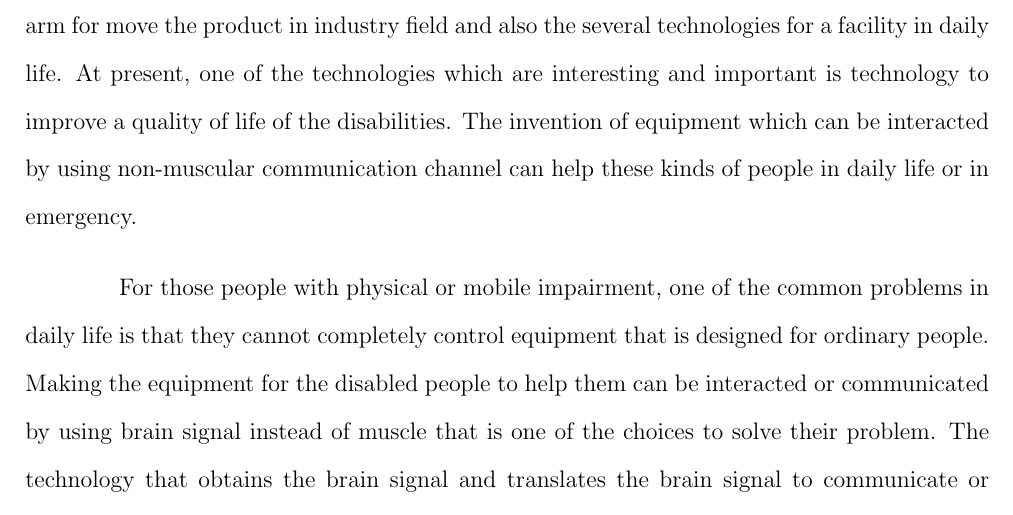
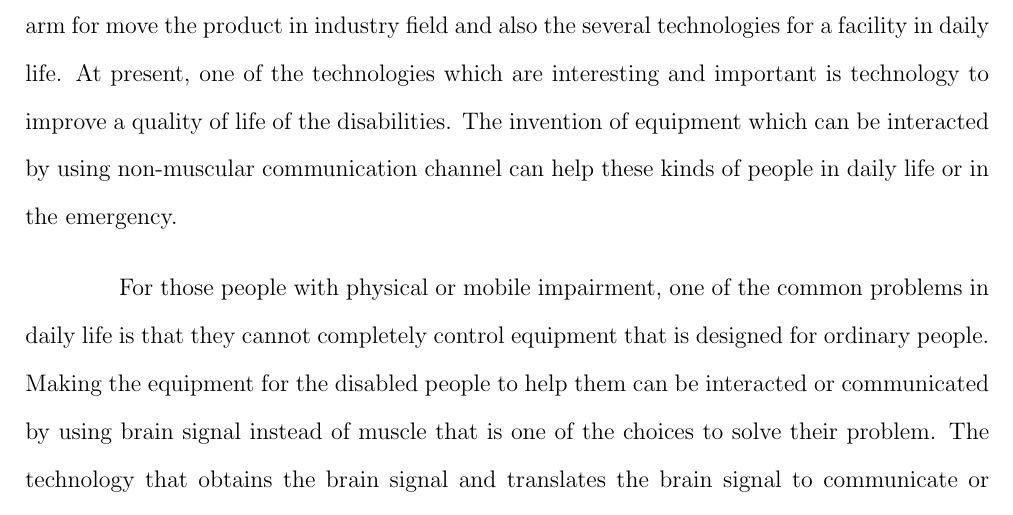
Before and after one commit to ioscarhunter/paper4, a LaTeX thesis (thesis.tex, which reads chapter1/introduction.tex): part of page 22 of 87, cut so that both start at the same text. Compiled offline with pdfLaTeX.

Commit message:
Update on Overleaf.

```diff
--- a/chapter1/introduction.tex
+++ b/chapter1/introduction.tex
@@ -5,7 +5,7 @@ f\chapter{Introduction}
 \renewcommand{\baselinestretch}{1.5}
 \section{Motivation}
 
-\hspace{1.5cm}Nowadays, The technology is used for the advantages in many fields, for example, an ultrasound machine in the medical field, a soil and crop sensor in the agriculture field, a robotic arm for move the product in industry field and also the several technologies for a facility in daily life. At present, one of the technologies which are interesting and important is technology to improve a quality of life of the disabilities. The invention of equipment which can be interacted by using non-muscular communication channel can help these kinds of people in daily life or in emergency.\par
+\hspace{1.5cm}Nowadays, The technology is used for the advantages in many fields, for example, an ultrasound machine in the medical field, a soil and crop sensor in the agriculture field, a robotic arm for move the product in industry field and also the several technologies for a facility in daily life. At present, one of the technologies which are interesting and important is technology to improve a quality of life of the disabilities. The invention of equipment which can be interacted by using non-muscular communication channel can help these kinds of people in daily life or in the emergency.\par
 For those people with physical or mobile impairment, one of the common problems in daily life is that they cannot completely control equipment that is designed for ordinary people. Making the equipment for the disabled people to help them can be interacted or communicated by using brain signal instead of muscle that is one of the choices to solve their problem. The technology that obtains the brain signal and translates the brain signal to communicate or interact with the external device is called Brain-Computer Interface (BCI). At present, there are three types of BCI, divided by the stimulation : Auditory BCI Imaginary BCI and Visual BCI. Each type has the different advantages and disadvantages. First is the auditory BCI that is easy to analyze the brain signal but it has slow interpretation and the sound from this BCI can annoy other people. Next, imaginary BCI is the fastest way to stimulate the brain but the subject should be trained before using this BCI and it has a low rate of success. The last one is visual BCI that is the easiest way to obtain the brain signal However, it cannot use in case of the epilepsy person.\par
 Our project will use the visual type of Brain-Computer Interface to control the application for the disabled people. We use brain signal from the subject to control programs or devices. When the user was stimulated by the flicker, the brain will generate waveform and be the different pattern from others.
 
```
